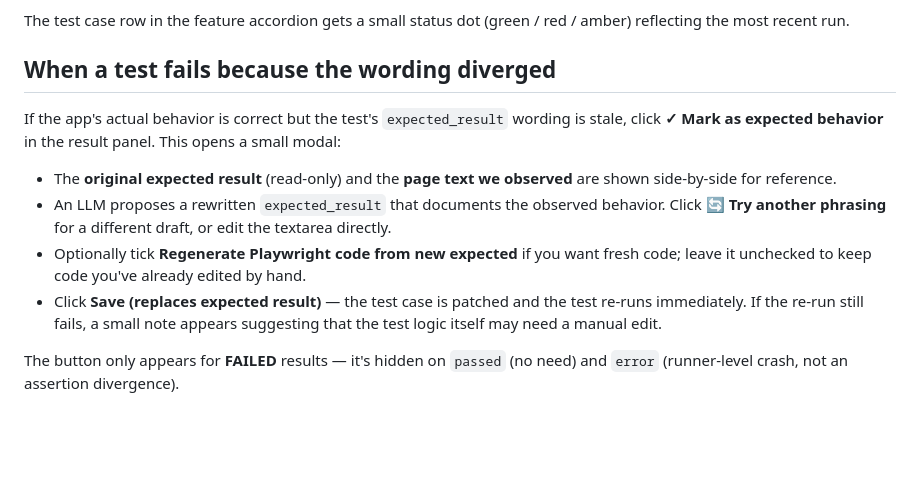
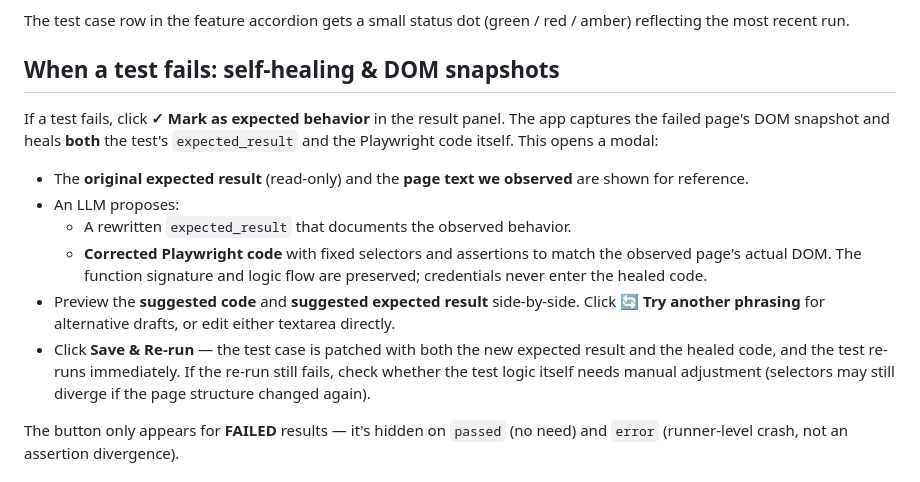
Before and after one commit to aswanirs23/AutoQA-Studio, a Markdown page: docs/auto-execute.md, the part around the change. GitHub-like rendering; blank space fills up the shorter version.

```diff
--- a/docs/auto-execute.md
+++ b/docs/auto-execute.md
@@ -10,14 +10,16 @@ The **Auto-execute** button on any test case detail turns it into a runnable Pla
 
 The test case row in the feature accordion gets a small status dot (green / red / amber) reflecting the most recent run.
 
-## When a test fails because the wording diverged
+## When a test fails: self-healing & DOM snapshots
 
-If the app's actual behavior is correct but the test's `expected_result` wording is stale, click **✓ Mark as expected behavior** in the result panel. This opens a small modal:
+If a test fails, click **✓ Mark as expected behavior** in the result panel. The app captures the failed page's DOM snapshot and heals **both** the test's `expected_result` and the Playwright code itself. This opens a modal:
 
-- The **original expected result** (read-only) and the **page text we observed** are shown side-by-side for reference.
-- An LLM proposes a rewritten `expected_result` that documents the observed behavior. Click **🔄 Try another phrasing** for a different draft, or edit the textarea directly.
-- Optionally tick **Regenerate Playwright code from new expected** if you want fresh code; leave it unchecked to keep code you've already edited by hand.
-- Click **Save (replaces expected result)** — the test case is patched and the test re-runs immediately. If the re-run still fails, a small note appears suggesting that the test logic itself may need a manual edit.
+- The **original expected result** (read-only) and the **page text we observed** are shown for reference.
+- An LLM proposes:
+  - A rewritten `expected_result` that documents the observed behavior.
+  - **Corrected Playwright code** with fixed selectors and assertions to match the observed page's actual DOM. The function signature and logic flow are preserved; credentials never enter the healed code.
+- Preview the **suggested code** and **suggested expected result** side-by-side. Click **🔄 Try another phrasing** for alternative drafts, or edit either textarea directly.
+- Click **Save & Re-run** — the test case is patched with both the new expected result and the healed code, and the test re-runs immediately. If the re-run still fails, check whether the test logic itself needs manual adjustment (selectors may still diverge if the page structure changed again).
 
 The button only appears for **FAILED** results — it's hidden on `passed` (no need) and `error` (runner-level crash, not an assertion divergence).
 
```
Also changed, not shown: docs/limitations.md (+10 -9 lines).
